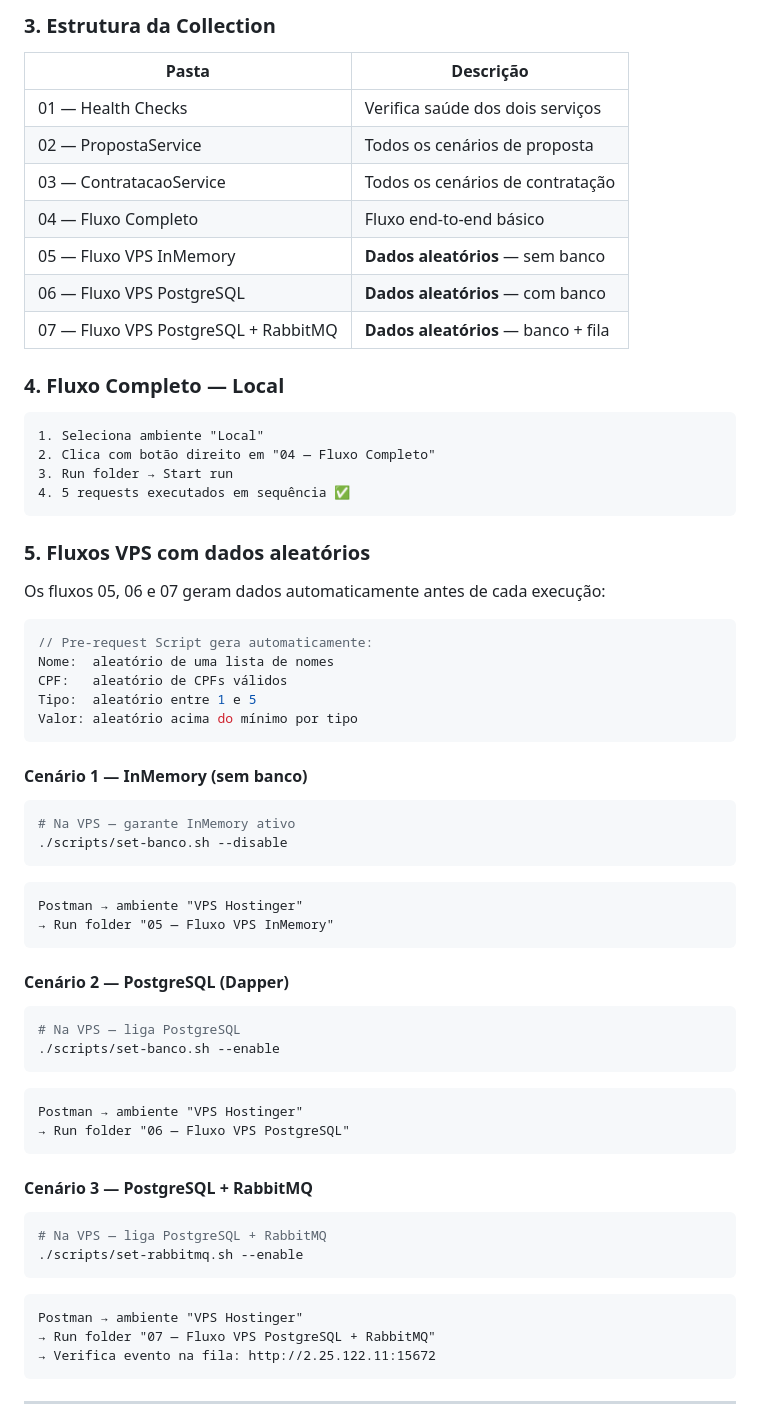
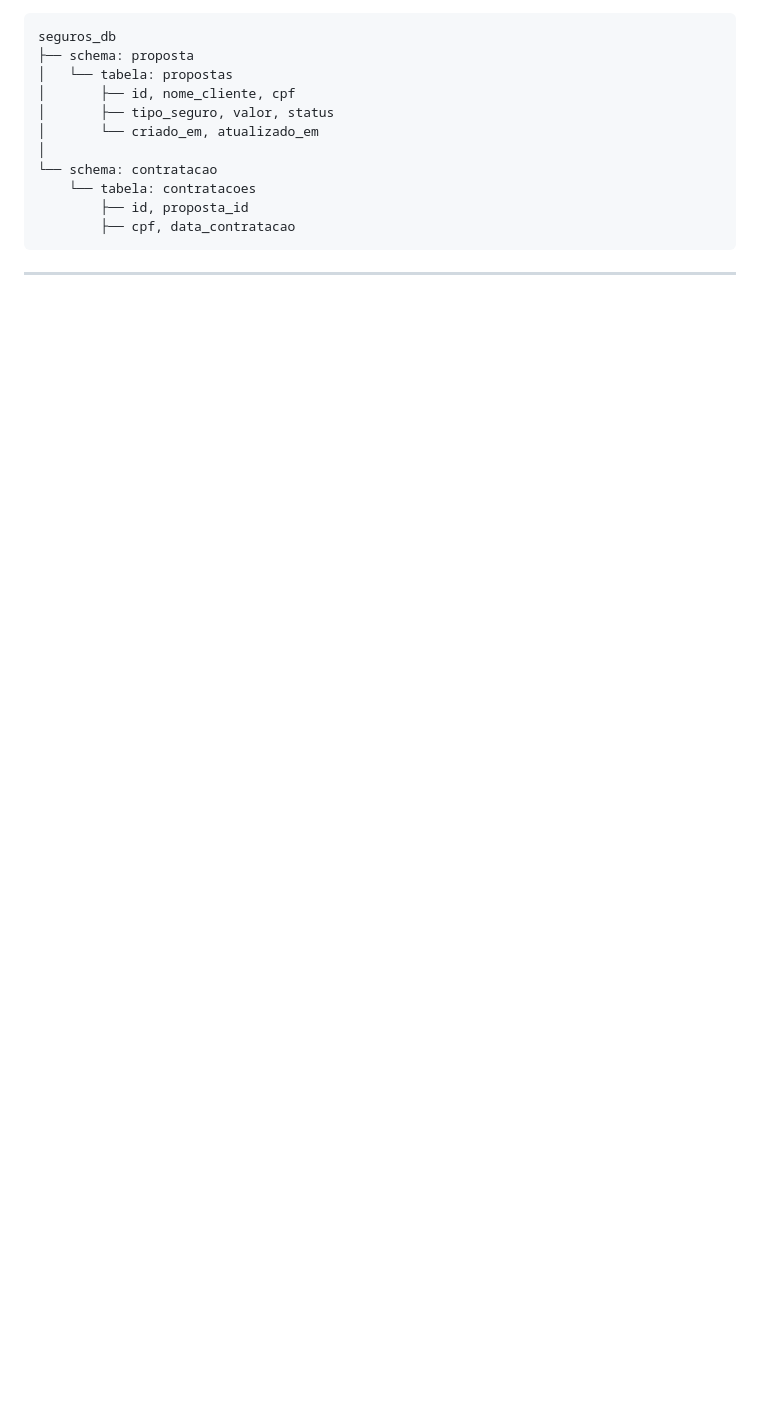
Before and after one commit to josehelioaraujo/proposta-seguros, a Markdown page: README.md, the part around one of its changes. Drawn GitHub-style; blank space fills up the shorter version.

````diff
--- a/README.md
+++ b/README.md
@@ -188,71 +178,14 @@ Canto superior direito do Postman:
-### 3. Estrutura da Collection
-
-| Pasta | Descrição |
-|-------|-----------|
-| 01 — Health Checks | Verifica saúde dos dois serviços |
-| 02 — PropostaService | Todos os cenários de proposta |
-| 03 — ContratacaoService | Todos os cenários de contratação |
-| 04 — Fluxo Completo | Fluxo end-to-end básico |
-| 05 — Fluxo VPS InMemory | **Dados aleatórios** — sem banco |
-| 06 — Fluxo VPS PostgreSQL | **Dados aleatórios** — com banco |
-| 07 — Fluxo VPS PostgreSQL + RabbitMQ | **Dados aleatórios** — banco + fila |
-
-### 4. Fluxo Completo — Local
-
-```
-1. Seleciona ambiente "Local"
-2. Clica com botão direito em "04 — Fluxo Completo"
-3. Run folder → Start run
-4. 5 requests executados em sequência ✅
-```
-
-### 5. Fluxos VPS com dados aleatórios
-
-Os fluxos 05, 06 e 07 geram dados automaticamente antes de cada execução:
-
-```javascript
-// Pre-request Script gera automaticamente:
-Nome:  aleatório de uma lista de nomes
-CPF:   aleatório de CPFs válidos
-Tipo:  aleatório entre 1 e 5
-Valor: aleatório acima do mínimo por tipo
-```
-
-#### Cenário 1 — InMemory (sem banco)
-
-```bash
-# Na VPS — garante InMemory ativo
-./scripts/set-banco.sh --disable
-```
-
-```
-Postman → ambiente "VPS Hostinger"
-→ Run folder "05 — Fluxo VPS InMemory"
-```
-
-#### Cenário 2 — PostgreSQL (Dapper)
-
-```bash
-# Na VPS — liga PostgreSQL
-./scripts/set-banco.sh --enable
-```
-
-```
-Postman → ambiente "VPS Hostinger"
-→ Run folder "06 — Fluxo VPS PostgreSQL"
-```
-
-#### Cenário 3 — PostgreSQL + RabbitMQ
-
-```bash
-# Na VPS — liga PostgreSQL + RabbitMQ
-./scripts/set-rabbitmq.sh --enable
-```
-
-```
-Postman → ambiente "VPS Hostinger"
-→ Run folder "07 — Fluxo VPS PostgreSQL + RabbitMQ"
-→ Verifica evento na fila: http://2.25.122.11:15672
+seguros_db
+├── schema: proposta
+│   └── tabela: propostas
+│       ├── id, nome_cliente, cpf
+│       ├── tipo_seguro, valor, status
+│       └── criado_em, atualizado_em
+│
+└── schema: contratacao
+    └── tabela: contratacoes
+        ├── id, proposta_id
+        ├── cpf, data_contratacao
 ```
 
 ---
````
Also changed, not shown: other parts of README.md (+239 -75 lines).
